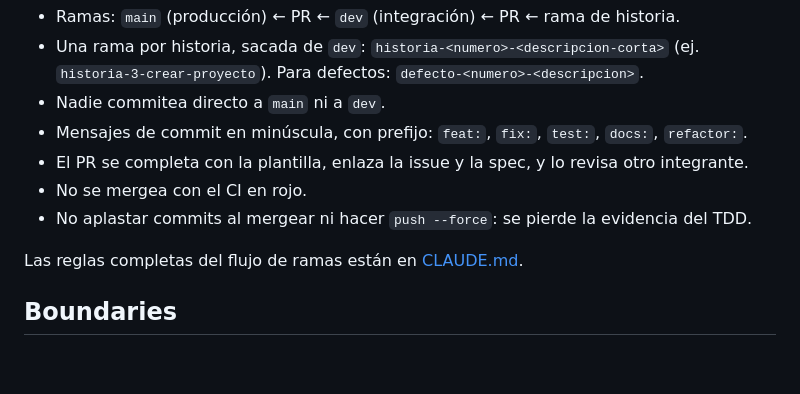
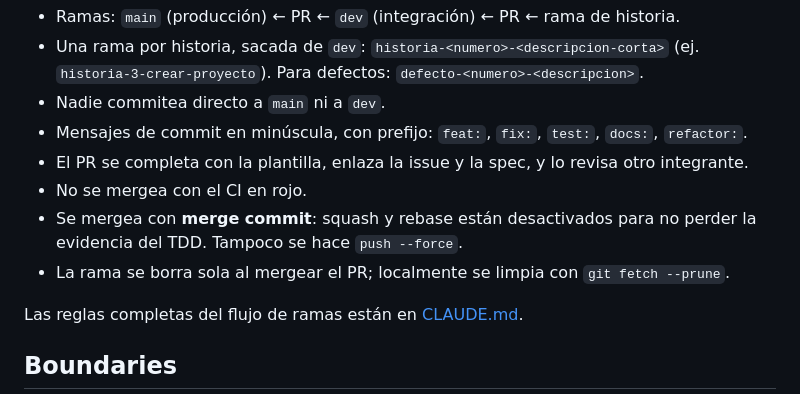
Before and after one commit to emisorato1/seguimiento-medicion-ics, a Markdown page: AGENTS.md, the part around the change. Rendered like a GitHub page; blank space fills up the shorter version.

```diff
--- a/AGENTS.md
+++ b/AGENTS.md
@@ -80,7 +80,9 @@ func (s Story) IsEstimated() bool {
 - Mensajes de commit en minúscula, con prefijo: `feat:`, `fix:`, `test:`, `docs:`, `refactor:`.
 - El PR se completa con la plantilla, enlaza la issue y la spec, y lo revisa otro integrante.
 - No se mergea con el CI en rojo.
-- No aplastar commits al mergear ni hacer `push --force`: se pierde la evidencia del TDD.
+- Se mergea con **merge commit**: squash y rebase están desactivados para no perder la
+  evidencia del TDD. Tampoco se hace `push --force`.
+- La rama se borra sola al mergear el PR; localmente se limpia con `git fetch --prune`.
 
 Las reglas completas del flujo de ramas están en [CLAUDE.md](CLAUDE.md).
 
```
Also changed, not shown: CLAUDE.md (+32 -2 lines).
